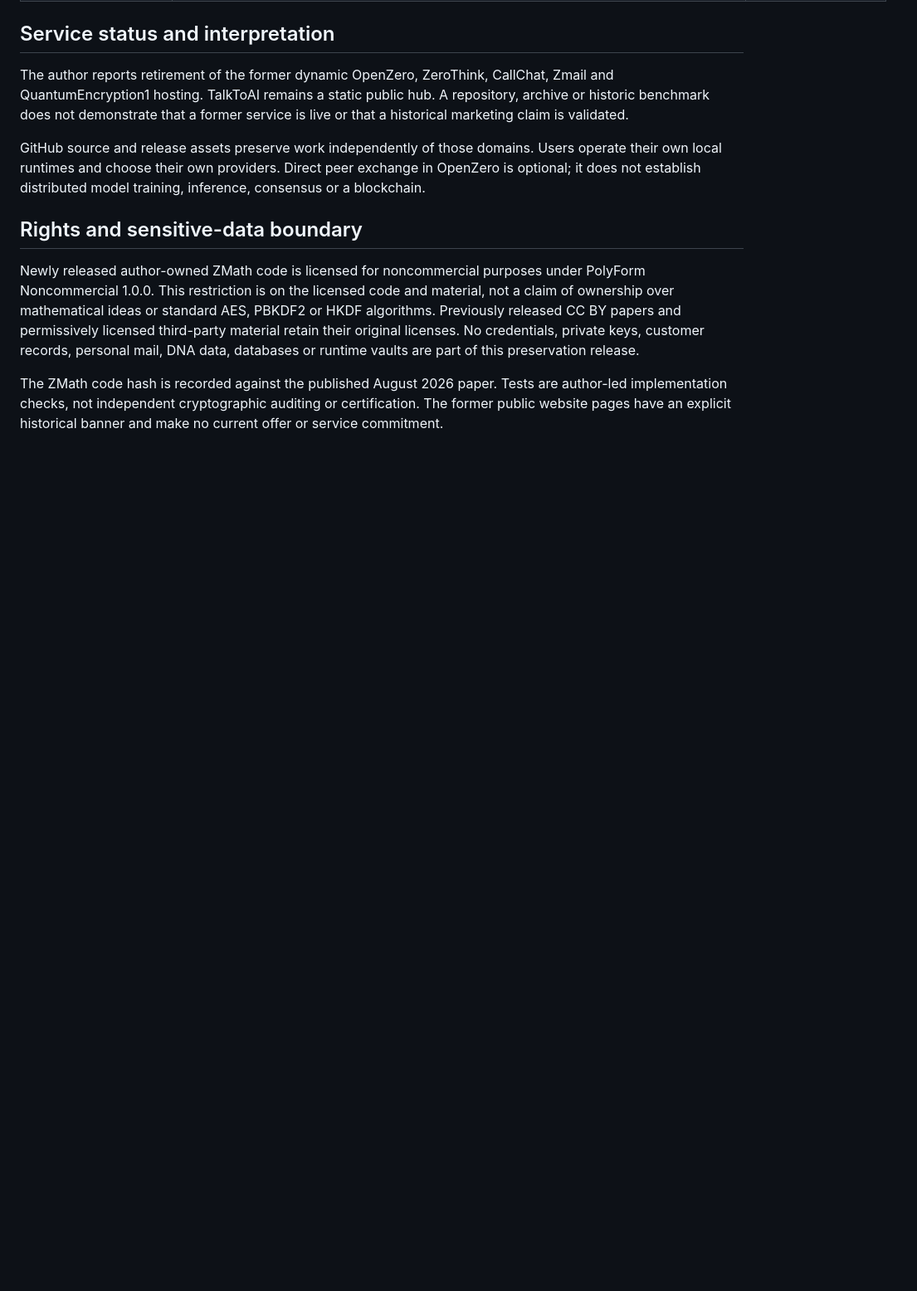
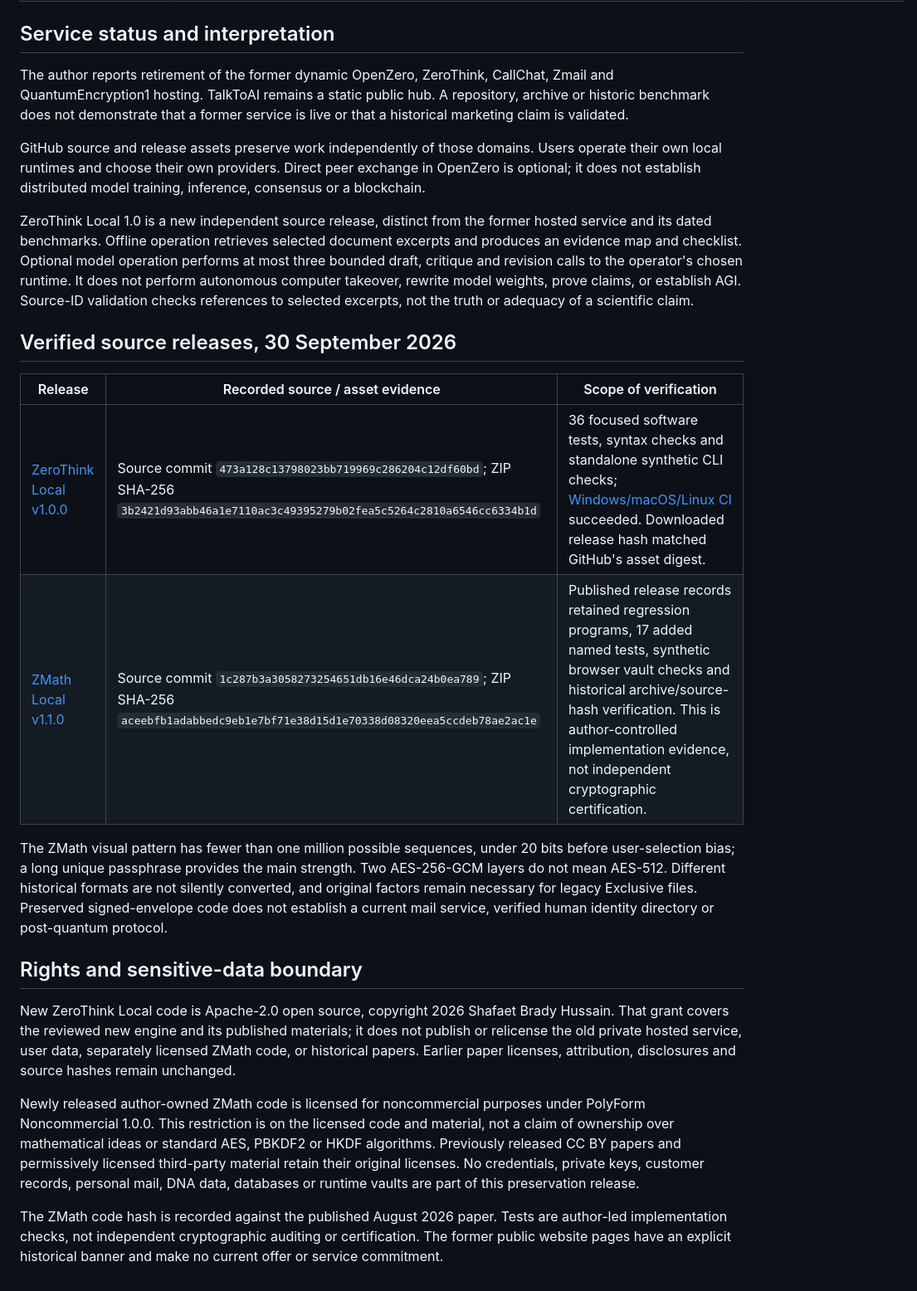
Before and after one commit to ResearchForumOnline/research, a Markdown page: docs/PROJECT_PRESERVATION.md, the part around one of its changes. Shown at 83% size. Drawn GitHub-style; blank space fills up the shorter version.

```diff
--- a/docs/PROJECT_PRESERVATION.md
+++ b/docs/PROJECT_PRESERVATION.md
@@ -29,7 +34,35 @@ Users operate their own local runtimes and choose their own providers. Direct
 peer exchange in OpenZero is optional; it does not establish distributed model
 training, inference, consensus or a blockchain.
 
+ZeroThink Local 1.0 is a new independent source release, distinct from the former
+hosted service and its dated benchmarks. Offline operation retrieves selected
+document excerpts and produces an evidence map and checklist. Optional model
+operation performs at most three bounded draft, critique and revision calls to
+the operator's chosen runtime. It does not perform autonomous computer takeover,
+rewrite model weights, prove claims, or establish AGI. Source-ID validation checks
+references to selected excerpts, not the truth or adequacy of a scientific claim.
+
+## Verified source releases, 30 September 2026
+
+| Release | Recorded source / asset evidence | Scope of verification |
+| --- | --- | --- |
+| [ZeroThink Local v1.0.0](https://github.com/ResearchForumOnline/ZeroThink/releases/tag/v1.0.0) | Source commit `473a128c13798023bb719969c286204c12df60bd`; ZIP SHA-256 `3b2421d93abb46a1e7110ac3c49395279b02fea5c5264c2810a6546cc6334b1d` | 36 focused software tests, syntax checks and standalone synthetic CLI checks; [Windows/macOS/Linux CI](https://github.com/ResearchForumOnline/ZeroThink/actions/runs/36729674345) succeeded. Downloaded release hash matched GitHub's asset digest. |
+| [ZMath Local v1.1.0](https://github.com/ResearchForumOnline/ZMath/releases/tag/v1.1.0) | Source commit `1c287b3a3058273254651db16e46dca24b0ea789`; ZIP SHA-256 `aceebfb1adabbedc9eb1e7bf71e38d15d1e70338d08320eea5ccdeb78ae2ac1e` | Published release records retained regression programs, 17 added named tests, synthetic browser vault checks and historical archive/source-hash verification. This is author-controlled implementation evidence, not independent cryptographic certification. |
+
+The ZMath visual pattern has fewer than one million possible sequences, under
+20 bits before user-selection bias; a long unique passphrase provides the main
+strength. Two AES-256-GCM layers do not mean AES-512. Different historical
+formats are not silently converted, and original factors remain necessary for
+legacy Exclusive files. Preserved signed-envelope code does not establish a
+current mail service, verified human identity directory or post-quantum protocol.
+
 ## Rights and sensitive-data boundary
+
+New ZeroThink Local code is Apache-2.0 open source, copyright 2026 Shafaet Brady
+Hussain. That grant covers the reviewed new engine and its published materials;
+it does not publish or relicense the old private hosted service, user data,
+separately licensed ZMath code, or historical papers. Earlier paper licenses,
+attribution, disclosures and source hashes remain unchanged.
 
 Newly released author-owned ZMath code is licensed for noncommercial purposes
 under PolyForm Noncommercial 1.0.0. This restriction is on the licensed code and
```
Also changed, not shown: other parts of docs/PROJECT_PRESERVATION.md (+5 -0 lines), README.md (+5 -1 lines).
